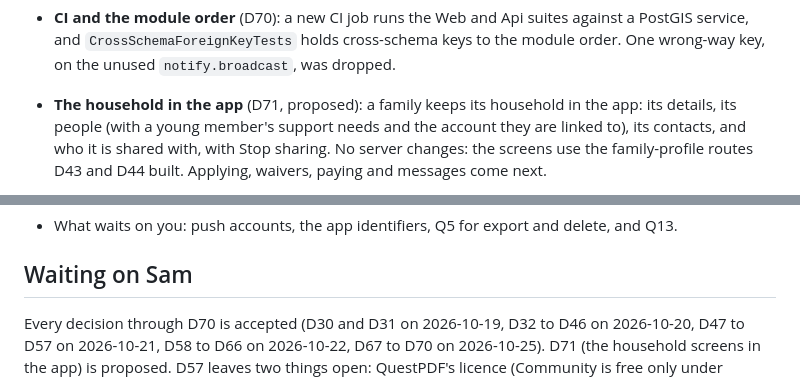
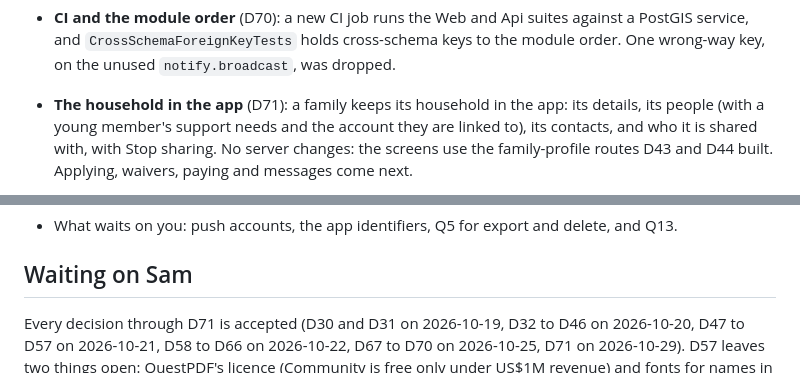
Before and after one commit to BigDog316/BrightTime, a Markdown page: docs/HANDOFF.md, 2 parts joined by grey strips. Drawn GitHub-style.

Commit message:
Record D71 as accepted
Co-Authored-By: Claude Opus 5.5 <noreply@anthropic.com>

```diff
--- a/docs/HANDOFF.md
+++ b/docs/HANDOFF.md
@@ -191,7 +191,7 @@ Rebuild the compose volume first: the schema and the role permissions changed.
 - **CI and the module order** (D70): a new CI job runs the Web and Api suites against a PostGIS
   service, and `CrossSchemaForeignKeyTests` holds cross-schema keys to the module order. One
   wrong-way key, on the unused `notify.broadcast`, was dropped.
-- **The household in the app** (D71, proposed): a family keeps its household in the app: its
+- **The household in the app** (D71): a family keeps its household in the app: its
   details, its people (with a young member's support needs and the account they are linked to),
   its contacts, and who it is shared with, with Stop sharing. No server changes: the screens use
   the family-profile routes D43 and D44 built. Applying, waivers, paying and messages come next.
@@ -206,8 +206,7 @@ Rebuild the compose volume first: the schema and the role permissions changed.
 
 ## Waiting on Sam
 
-Every decision through D70 is accepted (D30 and D31 on 2026-10-19, D32 to D46 on 2026-10-20, D47 to D57 on 2026-10-21, D58 to D66 on 2026-10-22, D67 to D70 on 2026-10-25).
-D71 (the household screens in the app) is proposed.
+Every decision through D71 is accepted (D30 and D31 on 2026-10-19, D32 to D46 on 2026-10-20, D47 to D57 on 2026-10-21, D58 to D66 on 2026-10-22, D67 to D70 on 2026-10-25, D71 on 2026-10-29).
 D57 leaves two things open: QuestPDF's licence (Community is free only under US$1M revenue) and fonts for names in Bengali, Chinese and Arabic.
 D56 leaves two things open: what to do when a waived fee is paid anyway (it is logged now, not changed), and whether organisations must be paid out directly (Stripe Connect).
 D46 reports that deleting an organisation, listing or community report would fail against append-only tables; that needs a decision before anything deletes them.
```
Also changed, not shown: docs/plan/08-decisions.md (+1 -1 lines).
